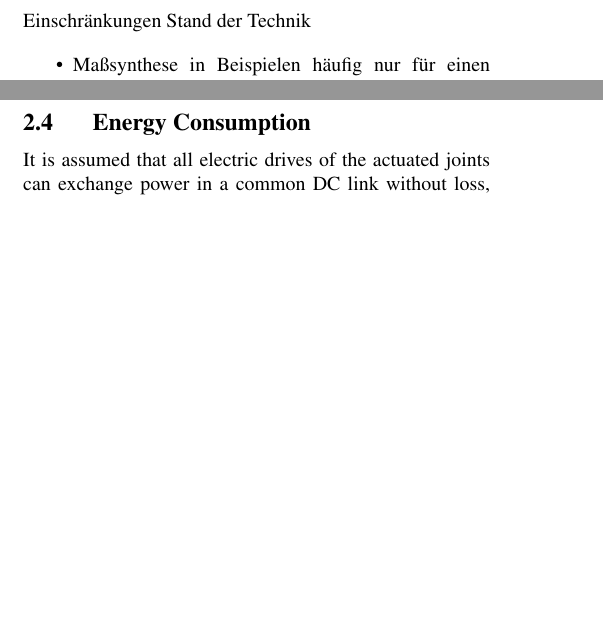
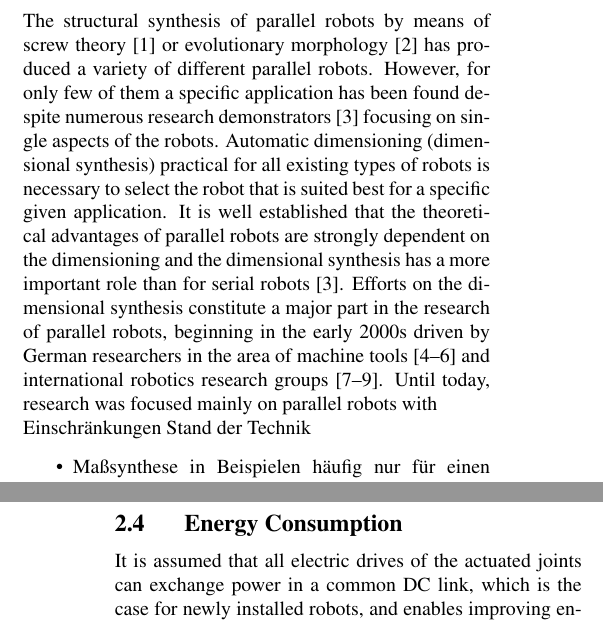
Before and after one commit to Jiajie0324/robsynth-paper_iftommdach2020, a LaTeX document (langfassung/iftomm_dach.tex): two parts of the columns of pages 1 and 3 of 8 before the commit and two parts of the columns of pages 1 and 4 of 9 after it, joined at a grey line, cut at the place of the change, the shorter picture padded with empty space. Compiled offline with pdfLaTeX.

Commit message:
Ausformulieren Einleitung begonnen. Anmerkungen von Elias.

```diff
--- a/langfassung/iftomm_dach.tex
+++ b/langfassung/iftomm_dach.tex
@@ -150,6 +150,13 @@ This contribution combines general approaches for the modeling of the kinematics
 %\item Ursache ist die voraussichtlich niedrigere Steifigkeit und Kollisionsanfälligkeit von PKM mit mehrgliedrigen Beinketten
 \end{itemize}
 
+The structural synthesis of parallel robots by means of screw theory \cite{KongGos2007} or evolutionary morphology \cite{Gogu2008} has produced a variety of different parallel robots.
+However, for only few of them a specific application has been found despite numerous research demonstrators \cite{Merlet2006} focusing on single aspects of the robots.
+Automatic dimensioning (dimensional synthesis) practical for all existing types of robots is necessary to select the robot that is suited best for a specific given application.
+It is well established that the theoretical advantages of parallel robots are strongly dependent on the dimensioning and the dimensional synthesis has a more important role than for serial robots \cite{Merlet2006}.
+Efforts on the dimensional synthesis constitute a major part in the research of parallel robots, beginning in the early 2000s driven by German researchers in the area of machine tools \cite{MbarekNefCor2005,Krefft2006,FrindtKreHes2010} and international robotics research groups \cite{CarboneOttCec2007,KelaiaiaComZaa2012,JamwalHusXie2015}.
+Until today, research was focused mainly on parallel robots with
+
 %Quellen (z.B.)
 %\cite{JamwalHusXie2015}
 %
@@ -444,8 +451,8 @@ The motor torque $\bm{\tau}_{\mathrm{m},i}$ in the leg chain has zeros for passi
 \subsection{Energy Consumption}
 \label{sec:energy}
 
-It is assumed that all electric drives of the actuated joints can exchange power in a common DC link without loss, which represents a (simplified) future scenario for improving energy efficiency in industrial applications.
-The mechanical power of the single robot actuators can be summed up to the electric DC link power
+It is assumed that all electric drives of the actuated joints can exchange power in a common DC link, which is the case for newly installed robots, and enables improving energy efficiency in industrial production.
+The mechanical power of the single robot actuators can be summed up (assuming no losses) to the electric DC link power
 %
 \begin{equation}
 P_{\mathrm{link}}=\bm{\tau}_\mathrm{a}^\transp \dot{\bm{q}}_\mathrm{a}.
```
Also changed, not shown: langfassung/iftomm_dach.tex (10 more changed lines).
